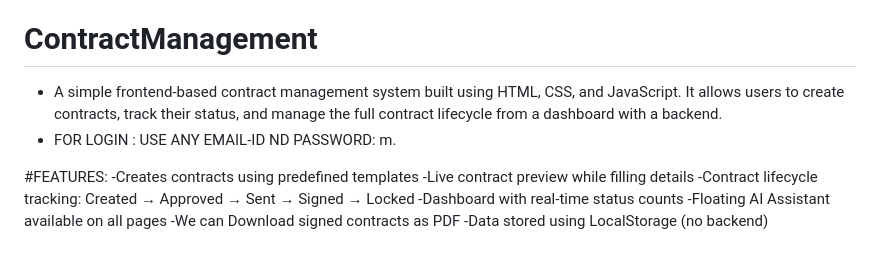
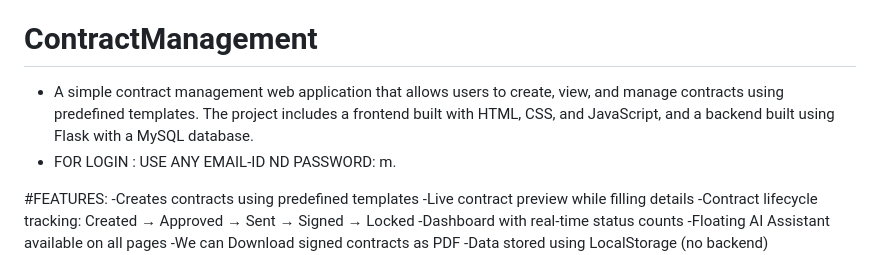
Before and after one commit to MadhuraHangargi/madhurahangargi.github.io, a Markdown page: README.md, the part around the change. Rendered like a GitHub page.

Commit message:
Revise README to enhance project description
Updated project description to include backend details and clarify functionality.

```diff
--- a/README.md
+++ b/README.md
@@ -1,7 +1,7 @@
 My site is live at https://madhurahangargi.github.io/
 - FOR LOGIN : USE ANY EMAIL-ID ND PASSWORD: m
 # ContractManagement
-- A simple frontend-based contract management system built using HTML, CSS, and JavaScript. It allows users to create contracts, track their status, and manage the full contract lifecycle from a dashboard with a backend.
+- A simple contract management web application that allows users to create, view, and manage contracts using predefined templates. The project includes a frontend built with HTML, CSS, and JavaScript, and a backend built using Flask with a MySQL database.
 - FOR LOGIN : USE ANY EMAIL-ID ND PASSWORD: m.
 
 #FEATURES:
```
